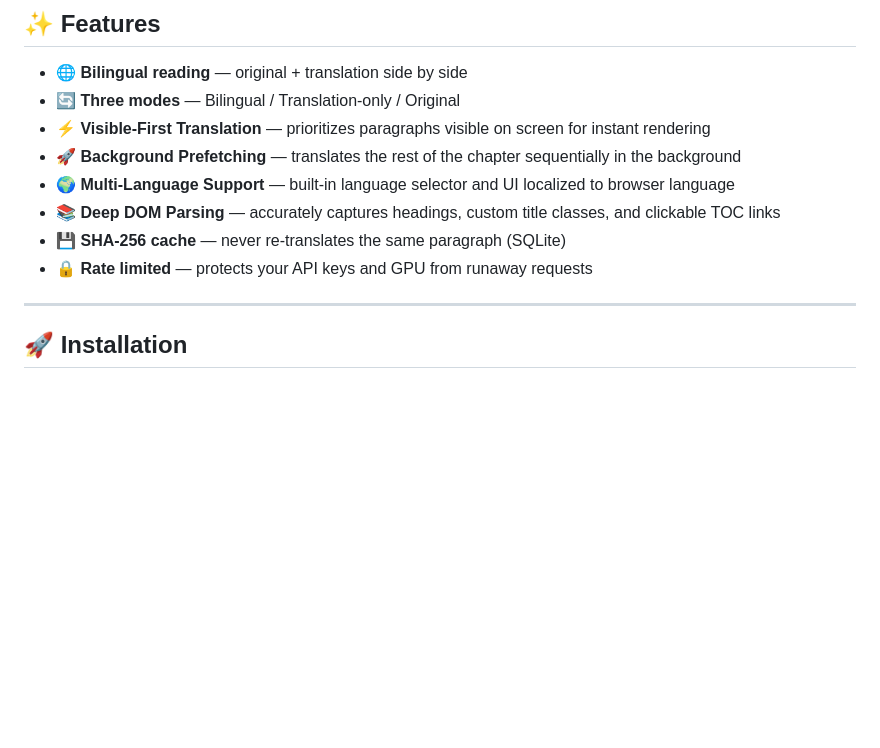
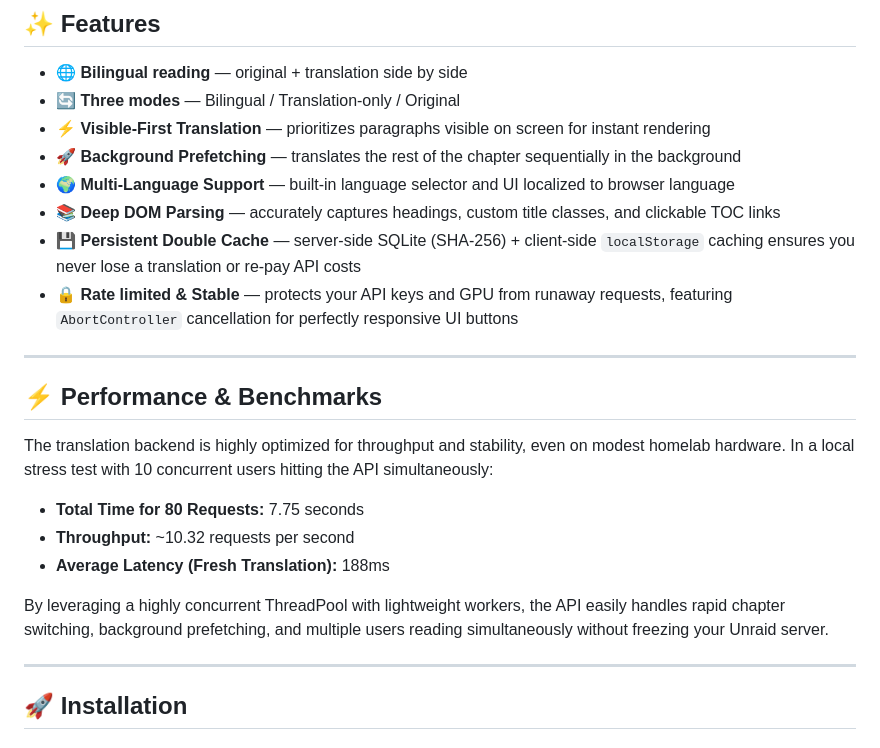
Before and after one commit to felixapel/CWA-eBook-Translate-Plugin, a Markdown page: README.md, the part around the change. GitHub-like rendering; blank space fills up the shorter version.

Commit message:
docs: add performance benchmarks and new features to README

```diff
--- a/README.md
+++ b/README.md
@@ -10,8 +10,20 @@ Bilingual LLM-powered translation overlay for [Calibre-Web-Automated](https://gi
 - 🚀 **Background Prefetching** — translates the rest of the chapter sequentially in the background
 - 🌍 **Multi-Language Support** — built-in language selector and UI localized to browser language
 - 📚 **Deep DOM Parsing** — accurately captures headings, custom title classes, and clickable TOC links
-- 💾 **SHA-256 cache** — never re-translates the same paragraph (SQLite)
-- 🔒 **Rate limited** — protects your API keys and GPU from runaway requests
+- 💾 **Persistent Double Cache** — server-side SQLite (SHA-256) + client-side `localStorage` caching ensures you never lose a translation or re-pay API costs
+- 🔒 **Rate limited & Stable** — protects your API keys and GPU from runaway requests, featuring `AbortController` cancellation for perfectly responsive UI buttons
+
+---
+
+## ⚡ Performance & Benchmarks
+
+The translation backend is highly optimized for throughput and stability, even on modest homelab hardware. In a local stress test with 10 concurrent users hitting the API simultaneously:
+
+- **Total Time for 80 Requests:** 7.75 seconds
+- **Throughput:** ~10.32 requests per second
+- **Average Latency (Fresh Translation):** 188ms
+
+By leveraging a highly concurrent ThreadPool with lightweight workers, the API easily handles rapid chapter switching, background prefetching, and multiple users reading simultaneously without freezing your Unraid server.
 
 ---
 
```
